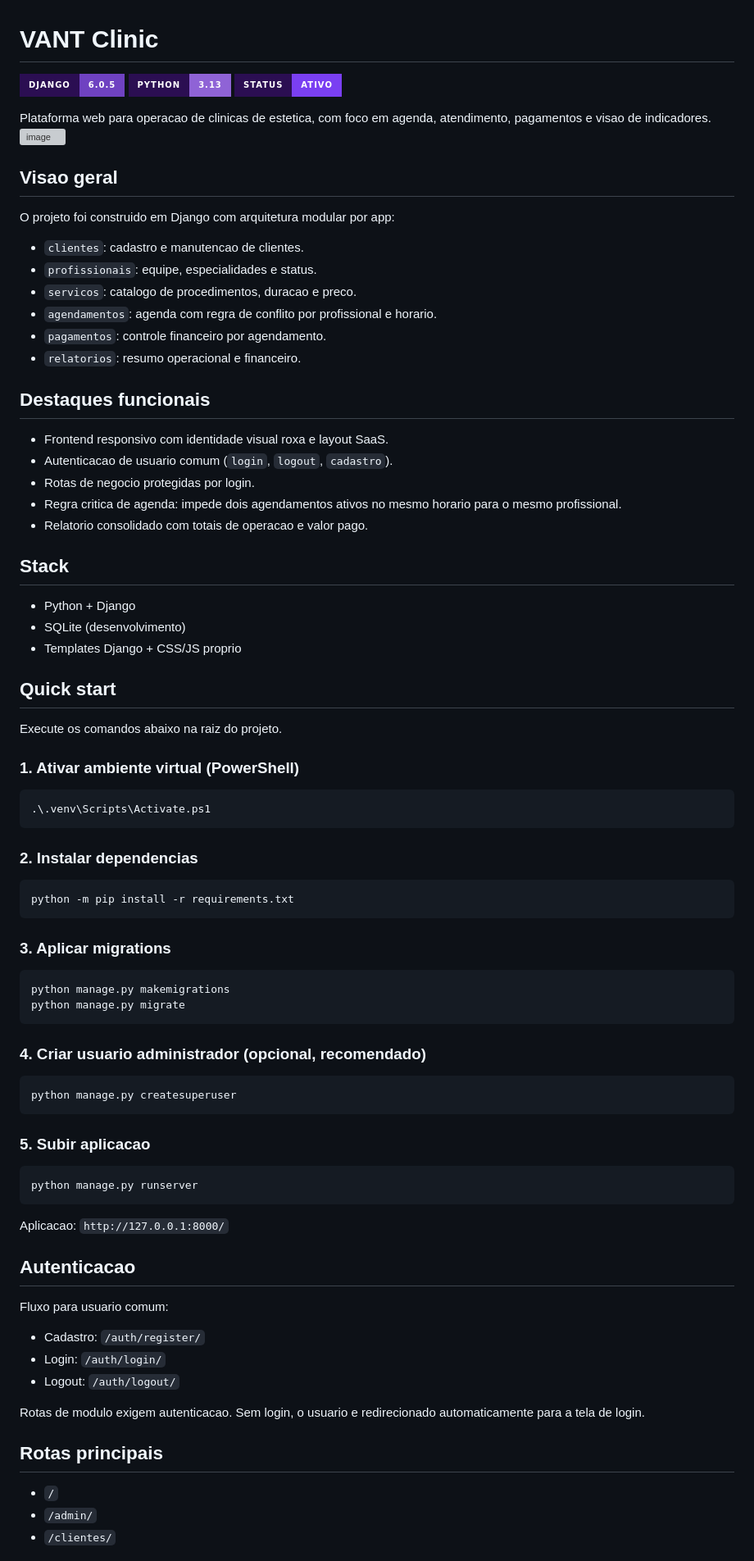
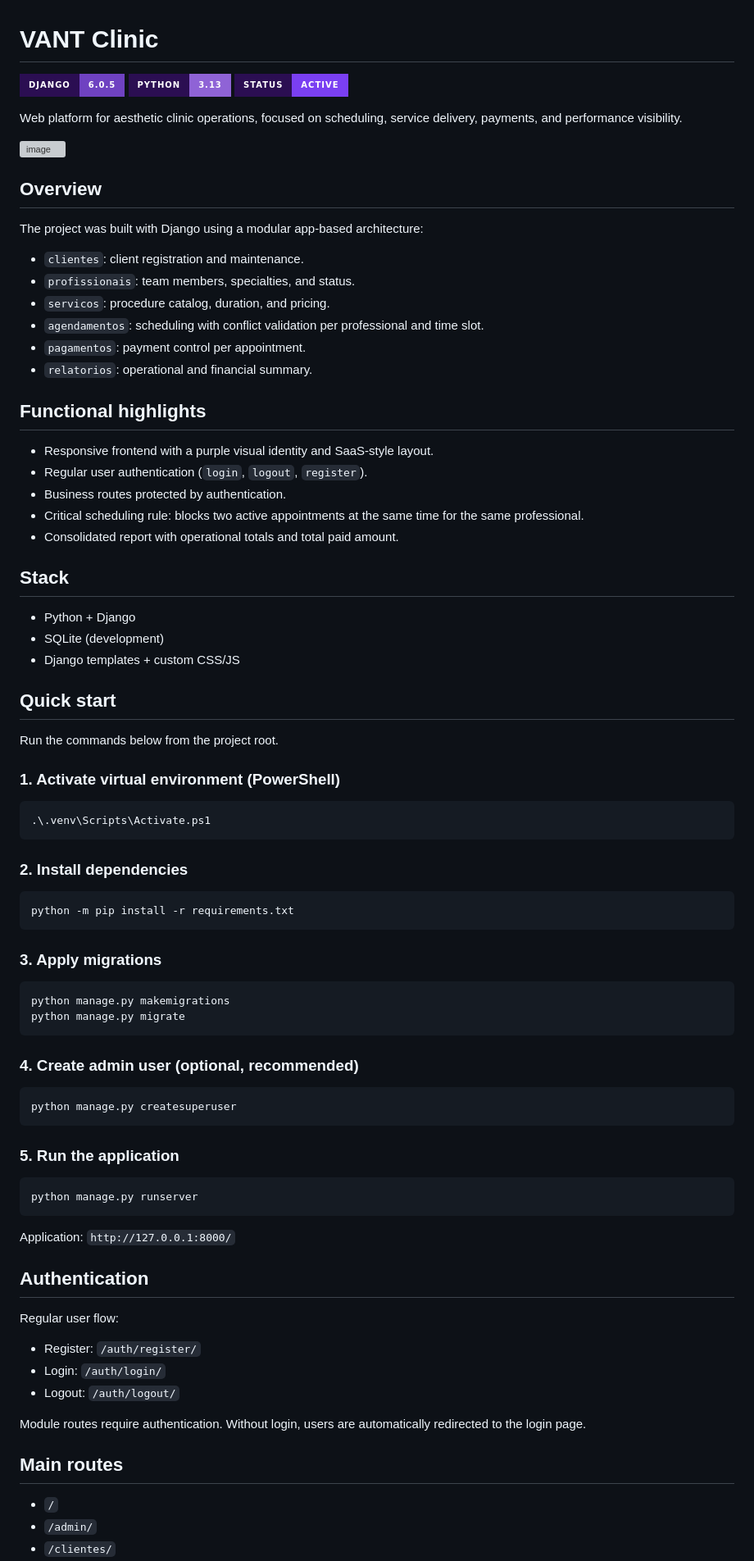
Before and after one commit to gabriellopes-eng/vant-clinic, a Markdown page: README.md, the part around one of its changes. Shown at 82% size. Rendered like a GitHub page; badges without logos; grey boxes are pictures that could not be loaded.

Commit message:
Revise README for language consistency and clarity
Updated README.md to improve clarity and consistency in language.

````diff
--- a/README.md
+++ b/README.md
@@ -3,85 +3,86 @@
 <p align="left">
 	<img src="https://img.shields.io/badge/Django-6.0.5-6F42C1?style=for-the-badge&labelColor=2B0E52" alt="Django 6.0.5">
 	<img src="https://img.shields.io/badge/Python-3.13-8F63D6?style=for-the-badge&labelColor=2B0E52" alt="Python 3.13">
-	<img src="https://img.shields.io/badge/Status-Ativo-7A3FF2?style=for-the-badge&labelColor=2B0E52" alt="Status Ativo">
+	<img src="https://img.shields.io/badge/Status-Active-7A3FF2?style=for-the-badge&labelColor=2B0E52" alt="Status Active">
 </p>
 
-Plataforma web para operacao de clinicas de estetica, com foco em agenda, atendimento, pagamentos e visao de indicadores.
+Web platform for aesthetic clinic operations, focused on scheduling, service delivery, payments, and performance visibility.
+
 <img width="1365" height="621" alt="image" src="https://github.com/user-attachments/assets/5401d7df-b7bb-4d47-abbc-dbabcaf58bb0" />
 
-## Visao geral
+## Overview
 
-O projeto foi construido em Django com arquitetura modular por app:
+The project was built with Django using a modular app-based architecture:
 
-- `clientes`: cadastro e manutencao de clientes.
-- `profissionais`: equipe, especialidades e status.
-- `servicos`: catalogo de procedimentos, duracao e preco.
-- `agendamentos`: agenda com regra de conflito por profissional e horario.
-- `pagamentos`: controle financeiro por agendamento.
-- `relatorios`: resumo operacional e financeiro.
+- `clientes`: client registration and maintenance.
+- `profissionais`: team members, specialties, and status.
+- `servicos`: procedure catalog, duration, and pricing.
+- `agendamentos`: scheduling with conflict validation per professional and time slot.
+- `pagamentos`: payment control per appointment.
+- `relatorios`: operational and financial summary.
 
-## Destaques funcionais
+## Functional highlights
 
-- Frontend responsivo com identidade visual roxa e layout SaaS.
-- Autenticacao de usuario comum (`login`, `logout`, `cadastro`).
-- Rotas de negocio protegidas por login.
-- Regra critica de agenda: impede dois agendamentos ativos no mesmo horario para o mesmo profissional.
-- Relatorio consolidado com totais de operacao e valor pago.
+- Responsive frontend with a purple visual identity and SaaS-style layout.
+- Regular user authentication (`login`, `logout`, `register`).
+- Business routes protected by authentication.
+- Critical scheduling rule: blocks two active appointments at the same time for the same professional.
+- Consolidated report with operational totals and total paid amount.
 
 ## Stack
 
 - Python + Django
-- SQLite (desenvolvimento)
-- Templates Django + CSS/JS proprio
+- SQLite (development)
+- Django templates + custom CSS/JS
 
 ## Quick start
 
-Execute os comandos abaixo na raiz do projeto.
+Run the commands below from the project root.
 
-### 1. Ativar ambiente virtual (PowerShell)
+### 1. Activate virtual environment (PowerShell)
 
 ```powershell
 .\.venv\Scripts\Activate.ps1
 ```
 
-### 2. Instalar dependencias
+### 2. Install dependencies
 
 ```powershell
 python -m pip install -r requirements.txt
 ```
 
-### 3. Aplicar migrations
+### 3. Apply migrations
 
 ```powershell
 python manage.py makemigrations
 python manage.py migrate
 ```
 
-### 4. Criar usuario administrador (opcional, recomendado)
+### 4. Create admin user (optional, recommended)
 
 ```powershell
 python manage.py createsuperuser
 ```
 
-### 5. Subir aplicacao
+### 5. Run the application
 
 ```powershell
 python manage.py runserver
 ```
 
-Aplicacao: `http://127.0.0.1:8000/`
+Application: `http://127.0.0.1:8000/`
 
-## Autenticacao
+## Authentication
 
-Fluxo para usuario comum:
+Regular user flow:
 
-- Cadastro: `/auth/register/`
+- Register: `/auth/register/`
 - Login: `/auth/login/`
 - Logout: `/auth/logout/`
 
-Rotas de modulo exigem autenticacao. Sem login, o usuario e redirecionado automaticamente para a tela de login.
+Module routes require authentication. Without login, users are automatically redirected to the login page.
 
-## Rotas principais
+## Main routes
 
 - `/`
 - `/admin/`
````
Also changed, not shown: other parts of README.md (+25 -18 lines).
